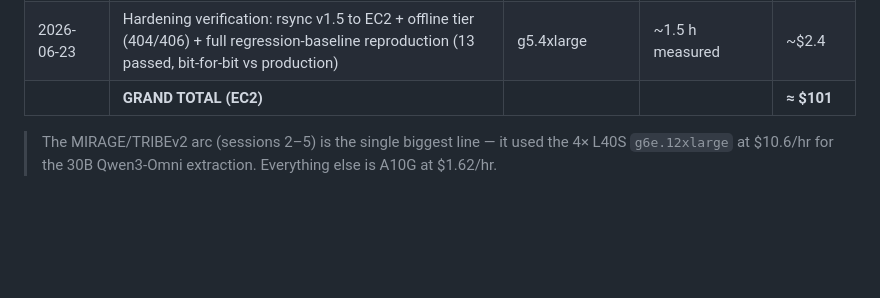
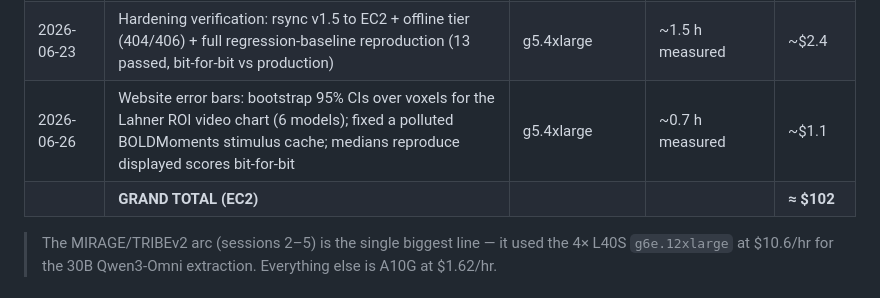
Before and after one commit to KartikP/brainscore-unified, a Markdown page: scripts/cost_tracking/COST_LEDGER.md, the part around the change. Rendered like a GitHub page; blank space fills up the shorter version.

Commit message:
Log 2026-06-26 EC2 error-bars session in the cost ledger

```diff
--- a/scripts/cost_tracking/COST_LEDGER.md
+++ b/scripts/cost_tracking/COST_LEDGER.md
@@ -34,7 +34,8 @@ deliverables ledger (Obsidian): `unified-model-interface-deliverables/COMPUTE-CO
 | 2026-06-22 | TRIBEv2 Llama-gate unblock (unsloth mirror) + end-to-end predict smoke | g5.4xlarge | ~0.7 h measured | ~$1.1 |
 | 2026-06-22 | TRIBEv2 #69 score: Llama direct-load confirm + 120-clip Lahner predict + per-voxel score | g5.4xlarge | ~1.3 h measured | ~$2.1 |
 | 2026-06-23 | Hardening verification: rsync v1.5 to EC2 + offline tier (404/406) + full regression-baseline reproduction (13 passed, bit-for-bit vs production) | g5.4xlarge | ~1.5 h measured | ~$2.4 |
-| | **GRAND TOTAL (EC2)** | | | **≈ $101** |
+| 2026-06-26 | Website error bars: bootstrap 95% CIs over voxels for the Lahner ROI video chart (6 models); fixed a polluted BOLDMoments stimulus cache; medians reproduce displayed scores bit-for-bit | g5.4xlarge | ~0.7 h measured | ~$1.1 |
+| | **GRAND TOTAL (EC2)** | | | **≈ $102** |
 
 > The MIRAGE/TRIBEv2 arc (sessions 2–5) is the single biggest line — it used the 4× L40S
 > `g6e.12xlarge` at $10.6/hr for the 30B Qwen3-Omni extraction. Everything else is A10G at $1.62/hr.
```
